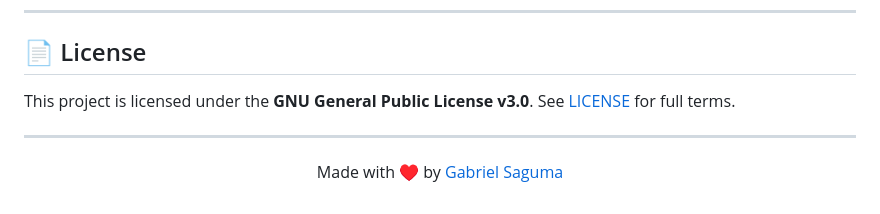
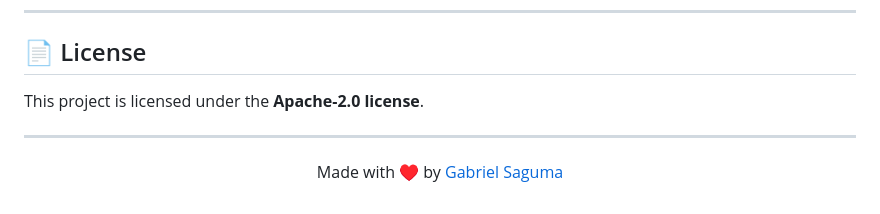
Before and after one commit to gsaguma/Memomemo, a Markdown page: README.md, the part around the change. Drawn GitHub-style.

Commit message:
Update.md

```diff
--- a/README.md
+++ b/README.md
@@ -286,7 +286,7 @@ All file processing happens **entirely inside your browser**. No file content, n
 
 ## 📄 License
 
-This project is licensed under the **GNU General Public License v3.0**. See [LICENSE](LICENSE) for full terms.
+This project is licensed under the **Apache-2.0 license**.
 
 ---
 
```
